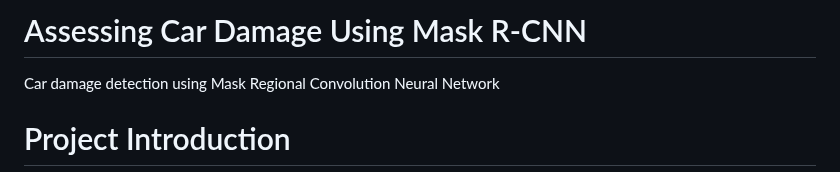
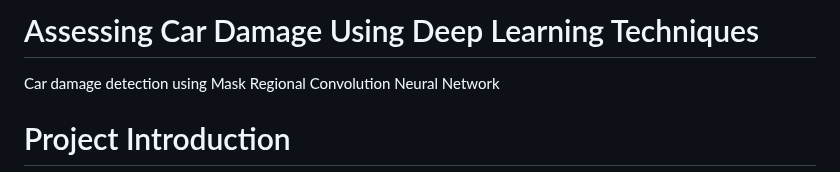
Before and after one commit to ShikharSrivastava-aiml/AssessingCarDamageusing-ComputerVision, a Markdown page: README.md, the part around the change. Rendered like a GitHub page.

```diff
--- a/README.md
+++ b/README.md
@@ -1,4 +1,4 @@
-# Assessing Car Damage Using Mask R-CNN
+# Assessing Car Damage Using Deep Learning Techniques
 Car damage detection using Mask Regional Convolution Neural Network
 
 # Project Introduction
```
